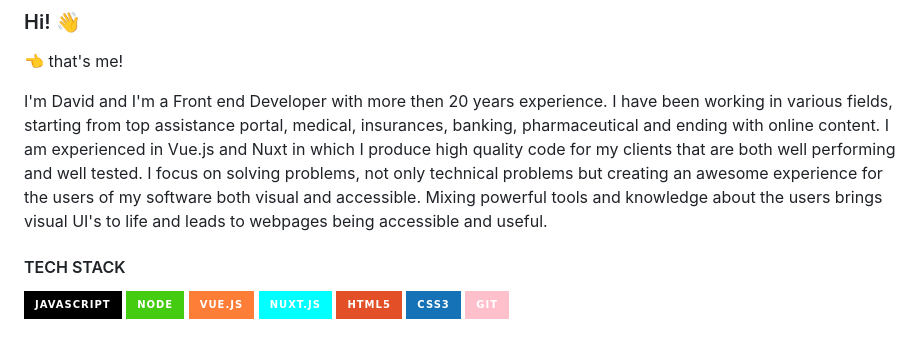
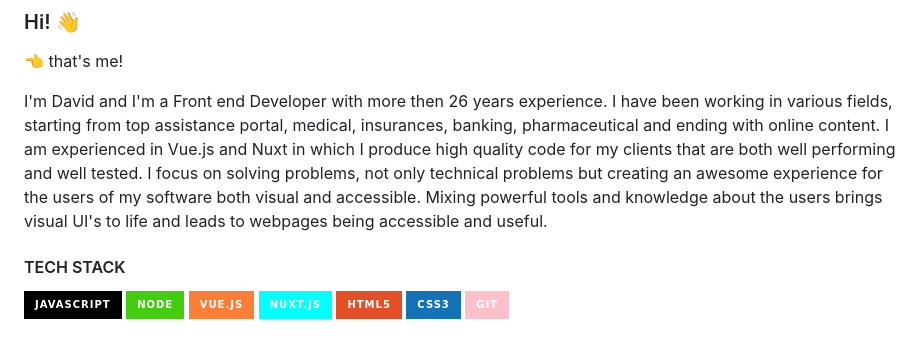
Before and after one commit to dsabalete/dsabalete, a Markdown page: README.md, the part around the change. Rendered like a GitHub page; badges without logos.

```diff
--- a/README.md
+++ b/README.md
@@ -7,7 +7,7 @@
 
 <!-- [![Banner about David Sabalete](https://raw.githubusercontent.com/dsabalete/dsabalete/master/banner.jpg)](https://www.davidsabalete.com) -->
 
-I'm David and I'm a Front end Developer with more then 20 years experience. I have been working in various fields, starting from top assistance portal, medical, insurances, banking, pharmaceutical and ending with online content. I am experienced in Vue.js and Nuxt in which I produce high quality code for my clients that are both well performing and well tested. I focus on solving problems, not only technical problems but creating an awesome experience for the users of my software both visual and accessible. Mixing powerful tools and knowledge about the users brings visual UI's to life and leads to webpages being accessible and useful.
+I'm David and I'm a Front end Developer with more then 26 years experience. I have been working in various fields, starting from top assistance portal, medical, insurances, banking, pharmaceutical and ending with online content. I am experienced in Vue.js and Nuxt in which I produce high quality code for my clients that are both well performing and well tested. I focus on solving problems, not only technical problems but creating an awesome experience for the users of my software both visual and accessible. Mixing powerful tools and knowledge about the users brings visual UI's to life and leads to webpages being accessible and useful.
 
 #### TECH STACK
 
```
